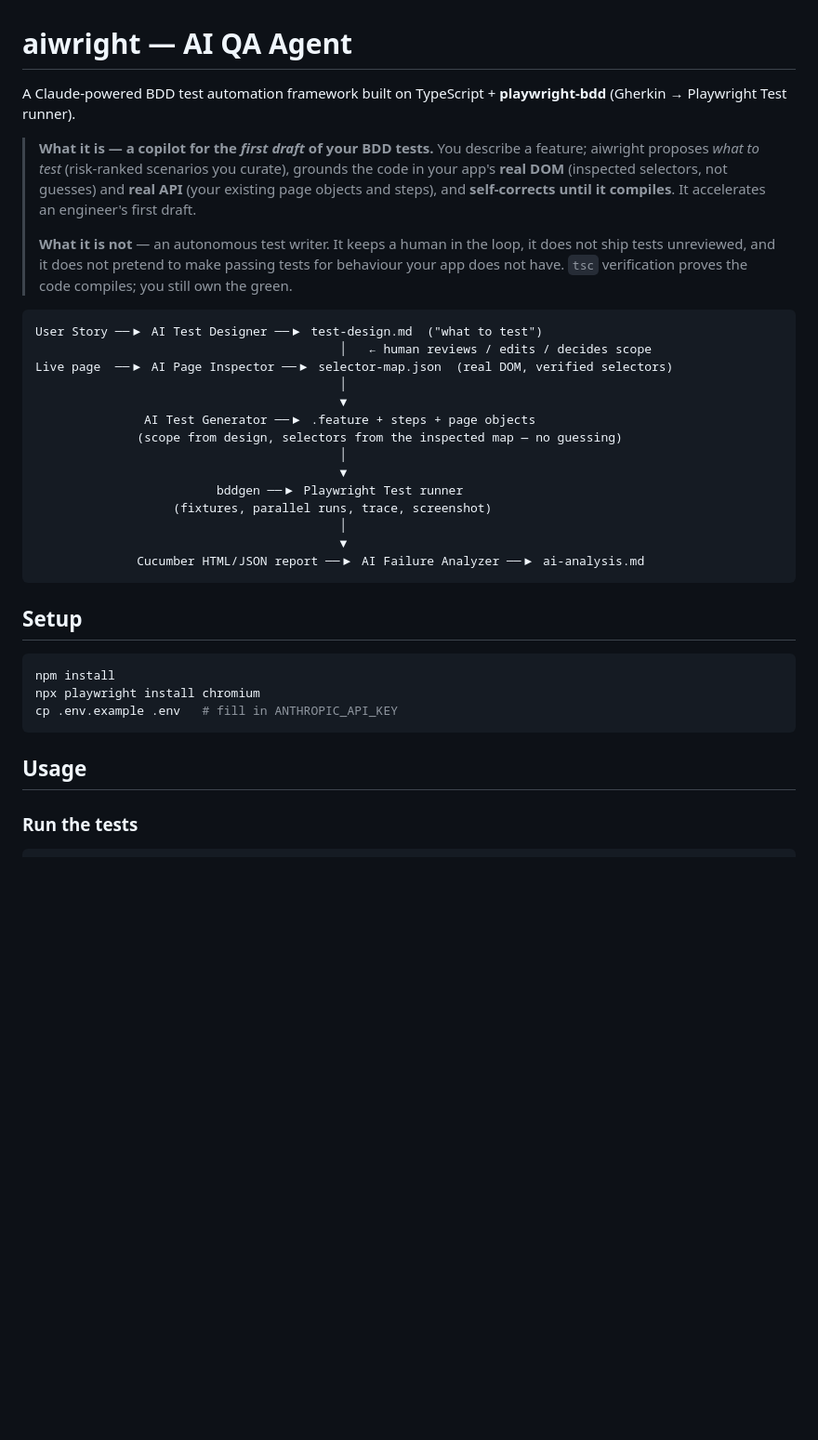
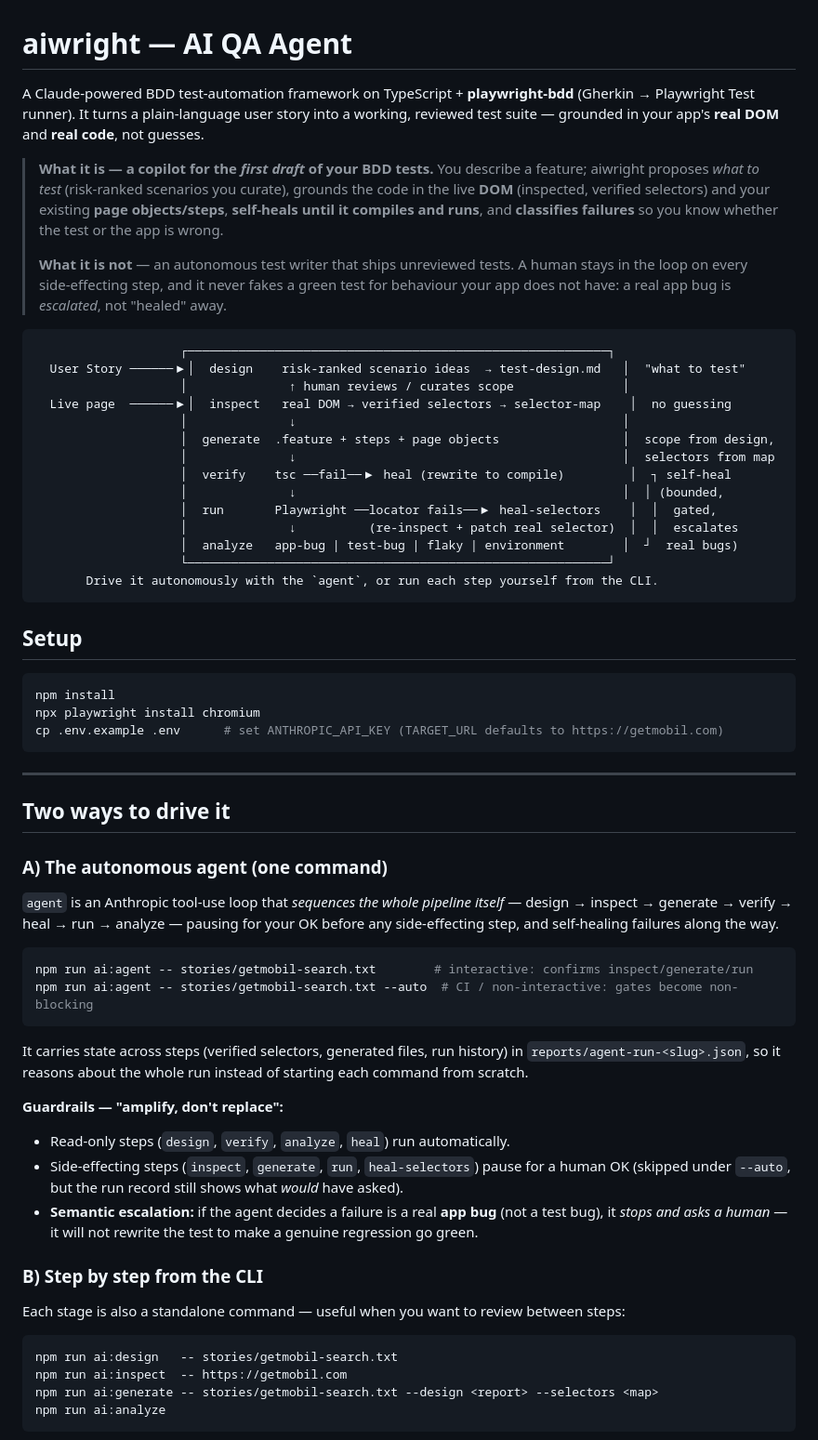
Before and after one commit to kadiratali/aiwright, a Markdown page: README.md, the part around one of its changes. Shown at 93% size. Drawn GitHub-style; blank space fills up the shorter version.

````diff
--- a/README.md
+++ b/README.md
@@ -1,33 +1,34 @@
 # aiwright — AI QA Agent
 
-A Claude-powered BDD test automation framework built on TypeScript + **playwright-bdd**
-(Gherkin → Playwright Test runner).
+A Claude-powered BDD test-automation framework on TypeScript + **playwright-bdd**
+(Gherkin → Playwright Test runner). It turns a plain-language user story into a working,
+reviewed test suite — grounded in your app's **real DOM** and **real code**, not guesses.
 
 > **What it is — a copilot for the *first draft* of your BDD tests.**
 > You describe a feature; aiwright proposes *what to test* (risk-ranked scenarios you
-> curate), grounds the code in your app's **real DOM** (inspected selectors, not guesses)
-> and **real API** (your existing page objects and steps), and **self-corrects until it
-> compiles**. It accelerates an engineer's first draft.
+> curate), grounds the code in the live **DOM** (inspected, verified selectors) and your
+> existing **page objects/steps**, **self-heals until it compiles and runs**, and
+> **classifies failures** so you know whether the test or the app is wrong.
 >
-> **What it is not** — an autonomous test writer. It keeps a human in the loop, it does not
-> ship tests unreviewed, and it does not pretend to make passing tests for behaviour your
-> app does not have. `tsc` verification proves the code compiles; you still own the green.
+> **What it is not** — an autonomous test writer that ships unreviewed tests. A human stays
+> in the loop on every side-effecting step, and it never fakes a green test for behaviour
+> your app does not have: a real app bug is *escalated*, not "healed" away.
 
 ```
-User Story ──▶ AI Test Designer ──▶ test-design.md  ("what to test")
-                                          │   ← human reviews / edits / decides scope
-Live page  ──▶ AI Page Inspector ──▶ selector-map.json  (real DOM, verified selectors)
-                                          │
-                                          ▼
-               AI Test Generator ──▶ .feature + steps + page objects
-              (scope from design, selectors from the inspected map — no guessing)
-                                          │
-                                          ▼
-                         bddgen ──▶ Playwright Test runner
-                   (fixtures, parallel runs, trace, screenshot)
-                                          │
-                                          ▼
-              Cucumber HTML/JSON report ──▶ AI Failure Analyzer ──▶ ai-analysis.md
+                    ┌──────────────────────────────────────────────────────────┐
+  User Story ──────▶│  design    risk-ranked scenario ideas  → test-design.md   │  "what to test"
+                    │              ↑ human reviews / curates scope               │
+  Live page  ──────▶│  inspect   real DOM → verified selectors → selector-map    │  no guessing
+                    │              ↓                                             │
+                    │  generate  .feature + steps + page objects                 │  scope from design,
+                    │              ↓                                             │  selectors from map
+                    │  verify    tsc ──fail──▶ heal (rewrite to compile)         │  ┐ self-heal
+                    │              ↓                                             │  │ (bounded,
+                    │  run       Playwright ──locator fails──▶ heal-selectors    │  │  gated,
+                    │              ↓          (re-inspect + patch real selector)  │  │  escalates
+                    │  analyze   app-bug | test-bug | flaky | environment        │  ┘  real bugs)
+                    └──────────────────────────────────────────────────────────┘
+       Drive it autonomously with the `agent`, or run each step yourself from the CLI.
 ```
 
 ## Setup
@@ -35,9 +36,44 @@ Live page  ──▶ AI Page Inspector ──▶ selector-map.json  (real DOM, v
 ```bash
 npm install
 npx playwright install chromium
-cp .env.example .env   # fill in ANTHROPIC_API_KEY
+cp .env.example .env      # set ANTHROPIC_API_KEY (TARGET_URL defaults to https://getmobil.com)
 ```
 
-## Usage
+---
 
-### Run the tests
+## Two ways to drive it
+
+### A) The autonomous agent (one command)
+
+`agent` is an Anthropic tool-use loop that *sequences the whole pipeline itself* —
+design → inspect → generate → verify → heal → run → analyze — pausing for your OK before
+any side-effecting step, and self-healing failures along the way.
+
+```bash
+npm run ai:agent -- stories/getmobil-search.txt        # interactive: confirms inspect/generate/run
+npm run ai:agent -- stories/getmobil-search.txt --auto  # CI / non-interactive: gates become non-blocking
+```
+
+It carries state across steps (verified selectors, generated files, run history) in
+`reports/agent-run-<slug>.json`, so it reasons about the whole run instead of starting each
+command from scratch.
+
+**Guardrails — "amplify, don't replace":**
+- Read-only steps (`design`, `verify`, `analyze`, `heal`) run automatically.
+- Side-effecting steps (`inspect`, `generate`, `run`, `heal-selectors`) pause for a human OK
+  (skipped under `--auto`, but the run record still shows what *would* have asked).
+- **Semantic escalation:** if the agent decides a failure is a real **app bug** (not a test
+  bug), it *stops and asks a human* — it will not rewrite the test to make a genuine
+  regression go green.
+
+### B) Step by step from the CLI
+
+Each stage is also a standalone command — useful when you want to review between steps:
+
+```bash
+npm run ai:design   -- stories/getmobil-search.txt
+npm run ai:inspect  -- https://getmobil.com
+npm run ai:generate -- stories/getmobil-search.txt --design <report> --selectors <map>
+npm run ai:analyze
+```
+
````
Also changed, not shown: other parts of README.md (+168 -143 lines).
